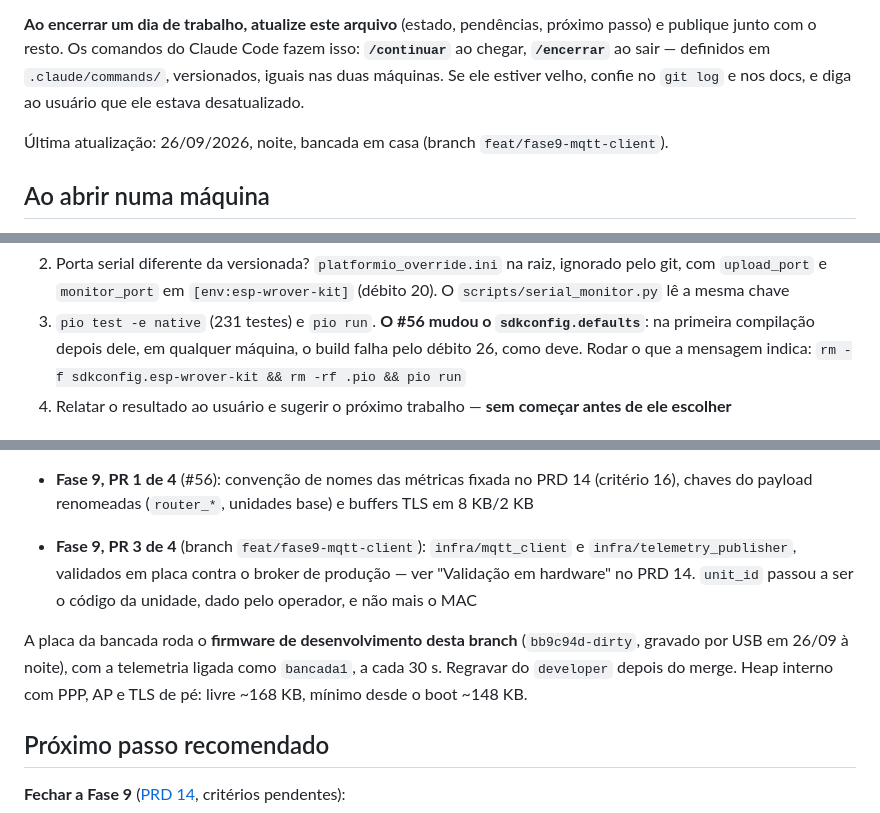
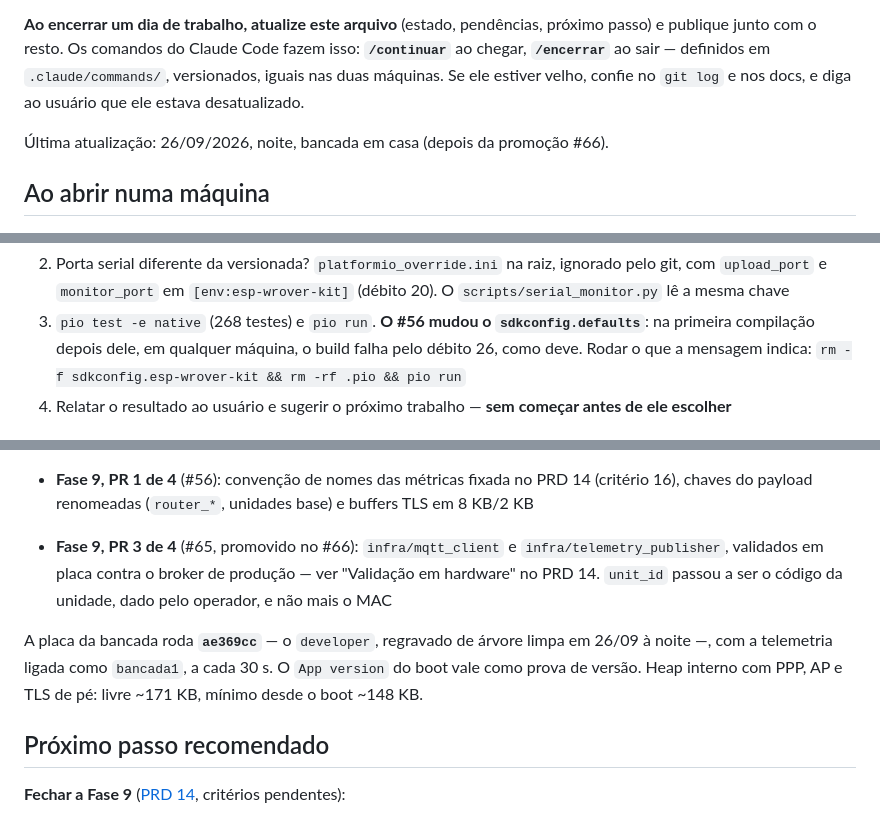
Before and after one commit to beliciobcardoso/esp32-roteador-4g, a Markdown page: docs/ONDE_PARAMOS.md, 3 parts joined by grey strips. Drawn GitHub-style.

Commit message:
docs: bring ONDE_PARAMOS up to date after the #66 promotion
main and developer match again (#66), the native suite has 268 tests,
and the bench board runs ae369cc built from a clean developer tree
instead of the dirty development image, which is what the next session
needs to trust the version printed at boot.

Co-Authored-By: Claude Opus 5.5 <noreply@anthropic.com>

```diff
--- a/docs/ONDE_PARAMOS.md
+++ b/docs/ONDE_PARAMOS.md
@@ -11,7 +11,7 @@ chegar, **`/encerrar`** ao sair — definidos em `.claude/commands/`, versionado
 duas máquinas. Se ele estiver velho, confie no `git log` e nos docs, e diga ao
 usuário que ele estava desatualizado.
 
-Última atualização: 26/09/2026, noite, bancada em casa (branch `feat/fase9-mqtt-client`).
+Última atualização: 26/09/2026, noite, bancada em casa (depois da promoção #66).
 
 ## Ao abrir numa máquina
 
@@ -20,7 +20,7 @@ usuário que ele estava desatualizado.
 2. Porta serial diferente da versionada? `platformio_override.ini` na raiz, ignorado pelo git,
    com `upload_port` e `monitor_port` em `[env:esp-wrover-kit]` (débito 20). O
    `scripts/serial_monitor.py` lê a mesma chave
-3. `pio test -e native` (231 testes) e `pio run`. **O #56 mudou o `sdkconfig.defaults`**: na
+3. `pio test -e native` (268 testes) e `pio run`. **O #56 mudou o `sdkconfig.defaults`**: na
    primeira compilação depois dele, em qualquer máquina, o build falha pelo débito 26, como
    deve. Rodar o que a mensagem indica: `rm -f sdkconfig.esp-wrover-kit && rm -rf .pio && pio run`
 4. Relatar o resultado ao usuário e sugerir o próximo trabalho — **sem começar antes de ele
@@ -47,15 +47,15 @@ Fechado na noite de 25/09 (#46 a #57, tudo promovido):
 - **Fase 9, PR 1 de 4** (#56): convenção de nomes das métricas fixada no PRD 14 (critério 16),
   chaves do payload renomeadas (`router_*`, unidades base) e buffers TLS em 8 KB/2 KB
 
-- **Fase 9, PR 3 de 4** (branch `feat/fase9-mqtt-client`): `infra/mqtt_client` e
+- **Fase 9, PR 3 de 4** (#65, promovido no #66): `infra/mqtt_client` e
   `infra/telemetry_publisher`, validados em placa contra o broker de produção — ver
   "Validação em hardware" no PRD 14. `unit_id` passou a ser o código da unidade, dado pelo
   operador, e não mais o MAC
 
-A placa da bancada roda o **firmware de desenvolvimento desta branch** (`bb9c94d-dirty`,
-gravado por USB em 26/09 à noite), com a telemetria ligada como `bancada1`, a cada 30 s.
-Regravar do `developer` depois do merge. Heap interno com PPP, AP e TLS de pé: livre
-~168 KB, mínimo desde o boot ~148 KB.
+A placa da bancada roda **`ae369cc`** — o `developer`, regravado de árvore limpa em 26/09 à
+noite —, com a telemetria ligada como `bancada1`, a cada 30 s. O `App version` do boot vale
+como prova de versão. Heap interno com PPP, AP e TLS de pé: livre ~171 KB, mínimo desde o
+boot ~148 KB.
 
 ## Próximo passo recomendado
 
```
Also changed, not shown: other parts of docs/ONDE_PARAMOS.md (+1 -1 lines).
